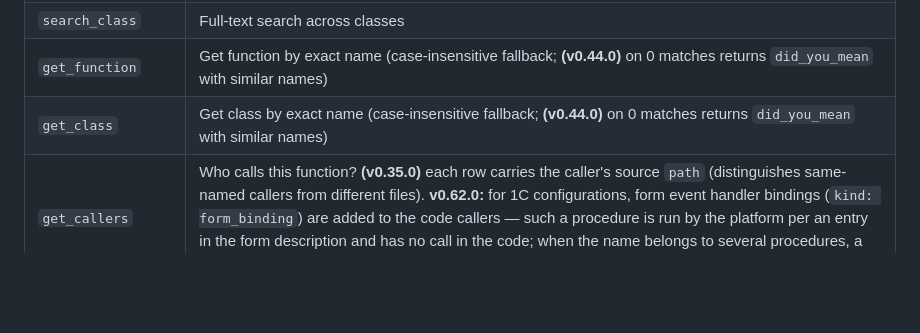
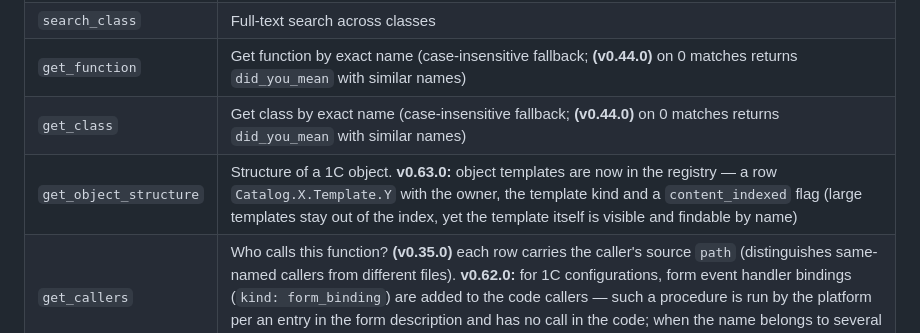
Before and after one commit to Regsorm/code-index-mcp, a Markdown page: README.md, the part around the change. GitHub-like rendering; blank space fills up the shorter version.

```diff
--- a/README.md
+++ b/README.md
@@ -308,6 +308,7 @@ For a shared HTTP process:
 | `search_class` | Full-text search across classes |
 | `get_function` | Get function by exact name (case-insensitive fallback; **(v0.44.0)** on 0 matches returns `did_you_mean` with similar names) |
 | `get_class` | Get class by exact name (case-insensitive fallback; **(v0.44.0)** on 0 matches returns `did_you_mean` with similar names) |
+| `get_object_structure` | Structure of a 1C object. **v0.63.0:** object templates are now in the registry — a row `Catalog.X.Template.Y` with the owner, the template kind and a `content_indexed` flag (large templates stay out of the index, yet the template itself is visible and findable by name) |
 | `get_callers` | Who calls this function? **(v0.35.0)** each row carries the caller's source `path` (distinguishes same-named callers from different files). **v0.62.0:** for 1C configurations, form event handler bindings (`kind: form_binding`) are added to the code callers — such a procedure is run by the platform per an entry in the form description and has no call in the code; when the name belongs to several procedures, a single record with a sample `get_form_handlers` call arrives instead of a list |
 | `get_callees` | What does this function call? **(v0.35.0)** each row carries the source `path` |
 | `find_path` | **(v0.23.0)** Shortest path in the call graph between two functions `from`→`to` (iterative cycle-safe BFS over unique `calls` nodes, `max_depth=5`, any language). Returns path edges `[{caller, callee, line}]`. **v0.57.0:** an empty answer carries walk cut-off flags `walk_depth_exhausted` / `walk_nodes_capped`, and the hint distinguishes «hit the node cap», «ran out of depth» and «exhausted the reachable subgraph» — all three used to look like «no path» |
```
Also changed, not shown: README_RU.md (+1 -0 lines).
